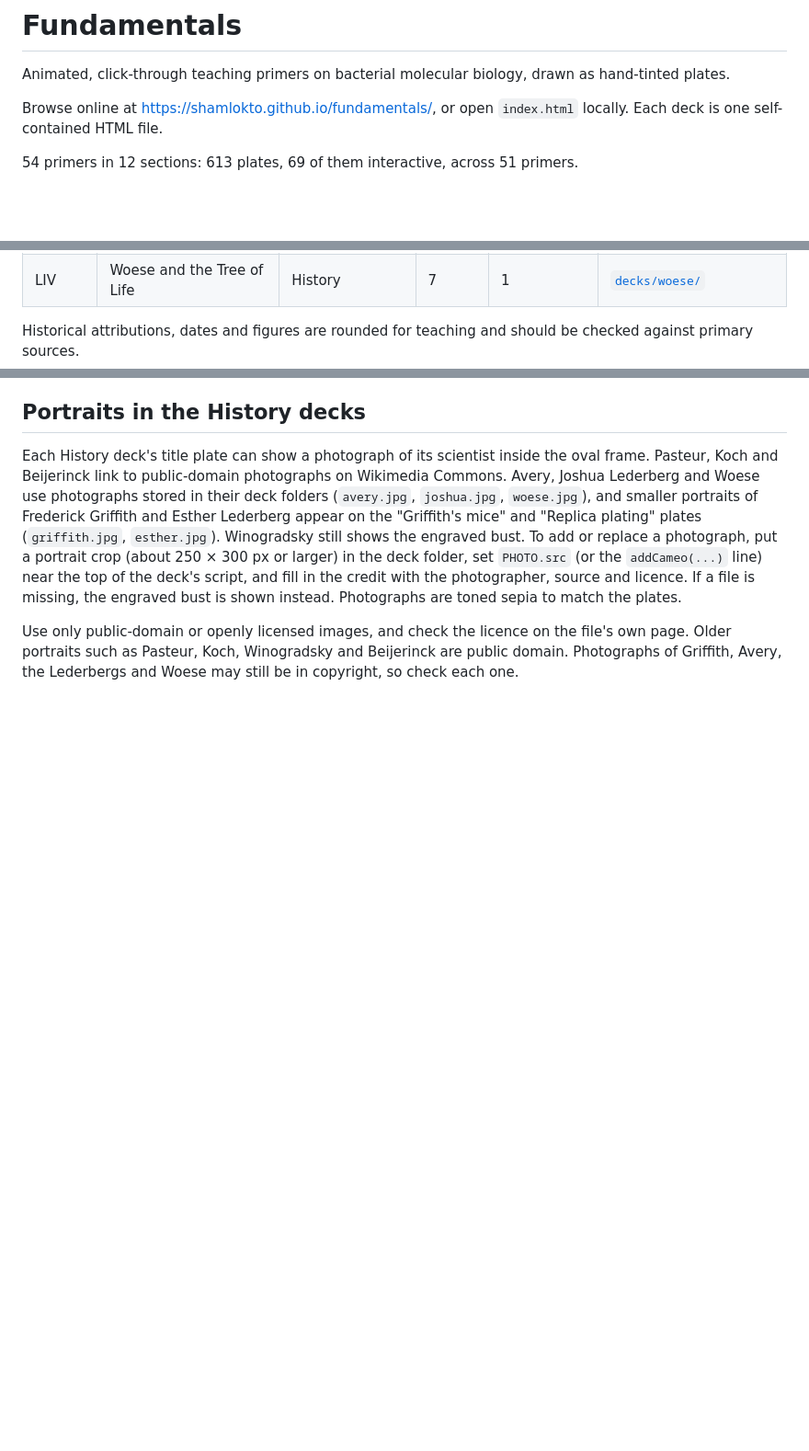
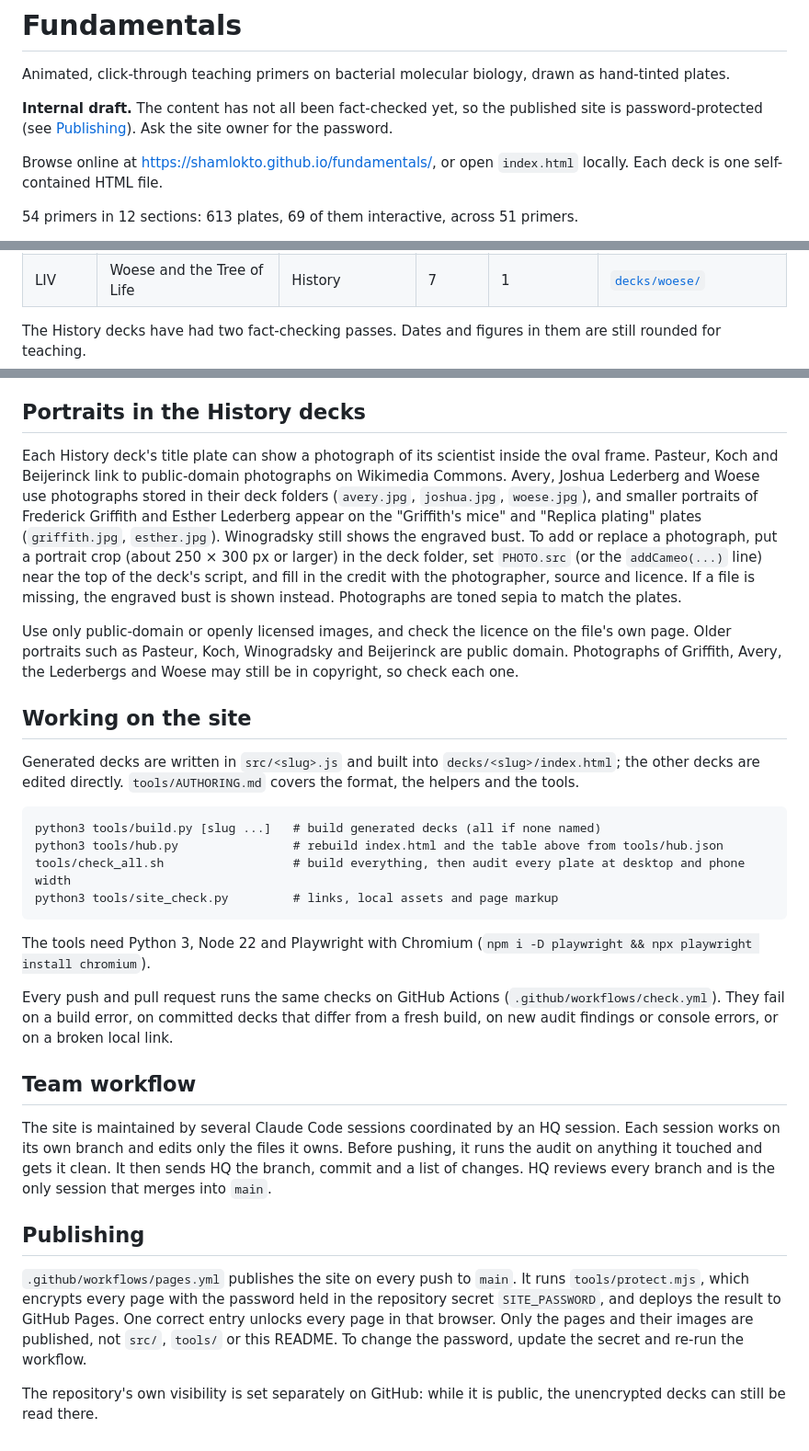
Before and after one commit to shamlokto/fundamentals, a Markdown page: README.md, 3 parts joined by grey strips. Shown at 92% size. GitHub-like rendering; blank space fills up the shorter version.

Commit message:
README: internal-draft status, tooling, CI, team workflow and publishing
Drops the line saying History figures are unchecked (they have had two
fact-check passes) and documents the password-protected publishing.

Co-Authored-By: Claude Opus 5.5 <noreply@anthropic.com>
Claude-Session: https://claude.ai/code/session_01LUUiQrd4UuY7qAbVtgXPFJ

```diff
--- a/README.md
+++ b/README.md
@@ -1,6 +1,8 @@
 # Fundamentals
 
 Animated, click-through teaching primers on bacterial molecular biology, drawn as hand-tinted plates.
+
+**Internal draft.** The content has not all been fact-checked yet, so the published site is password-protected (see [Publishing](#publishing)). Ask the site owner for the password.
 
 Browse online at https://shamlokto.github.io/fundamentals/, or open `index.html` locally. Each deck is one self-contained HTML file.
 
@@ -63,10 +65,33 @@ Browse online at https://shamlokto.github.io/fundamentals/, or open `index.html`
 | LIII | Lederberg and Bacterial Genetics | History | 8 | 2 | [`decks/lederberg/`](decks/lederberg/) |
 | LIV | Woese and the Tree of Life | History | 7 | 1 | [`decks/woese/`](decks/woese/) |
 
-Historical attributions, dates and figures are rounded for teaching and should be checked against primary sources.
+The History decks have had two fact-checking passes. Dates and figures in them are still rounded for teaching.
 
 ## Portraits in the History decks
 
 Each History deck's title plate can show a photograph of its scientist inside the oval frame. Pasteur, Koch and Beijerinck link to public-domain photographs on Wikimedia Commons. Avery, Joshua Lederberg and Woese use photographs stored in their deck folders (`avery.jpg`, `joshua.jpg`, `woese.jpg`), and smaller portraits of Frederick Griffith and Esther Lederberg appear on the "Griffith's mice" and "Replica plating" plates (`griffith.jpg`, `esther.jpg`). Winogradsky still shows the engraved bust. To add or replace a photograph, put a portrait crop (about 250 × 300 px or larger) in the deck folder, set `PHOTO.src` (or the `addCameo(...)` line) near the top of the deck's script, and fill in the credit with the photographer, source and licence. If a file is missing, the engraved bust is shown instead. Photographs are toned sepia to match the plates.
 
 Use only public-domain or openly licensed images, and check the licence on the file's own page. Older portraits such as Pasteur, Koch, Winogradsky and Beijerinck are public domain. Photographs of Griffith, Avery, the Lederbergs and Woese may still be in copyright, so check each one.
+
+## Working on the site
+
+Generated decks are written in `src/<slug>.js` and built into `decks/<slug>/index.html`; the other decks are edited directly. `tools/AUTHORING.md` covers the format, the helpers and the tools.
+
+    python3 tools/build.py [slug ...]   # build generated decks (all if none named)
+    python3 tools/hub.py                # rebuild index.html and the table above from tools/hub.json
+    tools/check_all.sh                  # build everything, then audit every plate at desktop and phone width
+    python3 tools/site_check.py         # links, local assets and page markup
+
+The tools need Python 3, Node 22 and Playwright with Chromium (`npm i -D playwright && npx playwright install chromium`).
+
+Every push and pull request runs the same checks on GitHub Actions (`.github/workflows/check.yml`). They fail on a build error, on committed decks that differ from a fresh build, on new audit findings or console errors, or on a broken local link.
+
+## Team workflow
+
+The site is maintained by several Claude Code sessions coordinated by an HQ session. Each session works on its own branch and edits only the files it owns. Before pushing, it runs the audit on anything it touched and gets it clean. It then sends HQ the branch, commit and a list of changes. HQ reviews every branch and is the only session that merges into `main`.
+
+## Publishing
+
+`.github/workflows/pages.yml` publishes the site on every push to `main`. It runs `tools/protect.mjs`, which encrypts every page with the password held in the repository secret `SITE_PASSWORD`, and deploys the result to GitHub Pages. One correct entry unlocks every page in that browser. Only the pages and their images are published, not `src/`, `tools/` or this README. To change the password, update the secret and re-run the workflow.
+
+The repository's own visibility is set separately on GitHub: while it is public, the unencrypted decks can still be read there.
```
